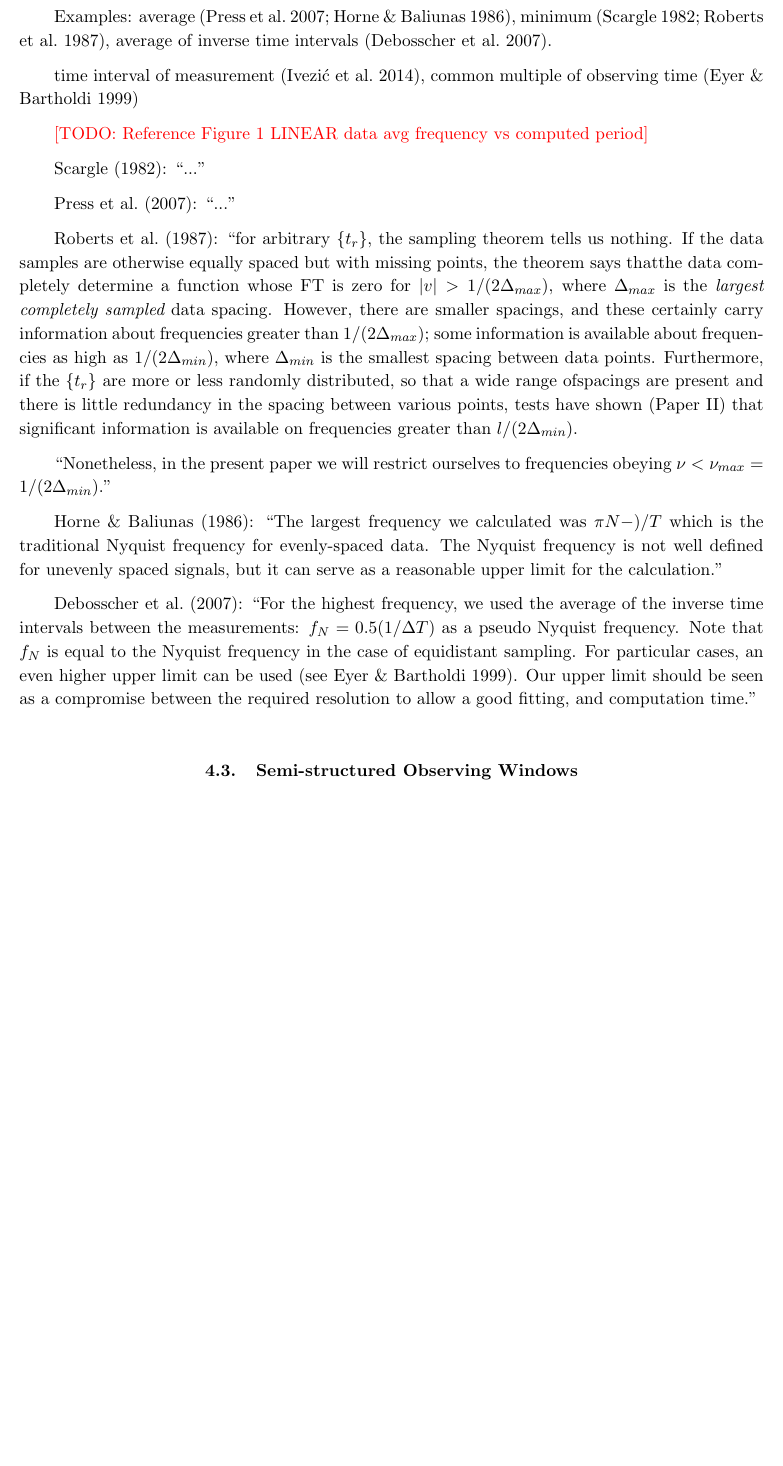
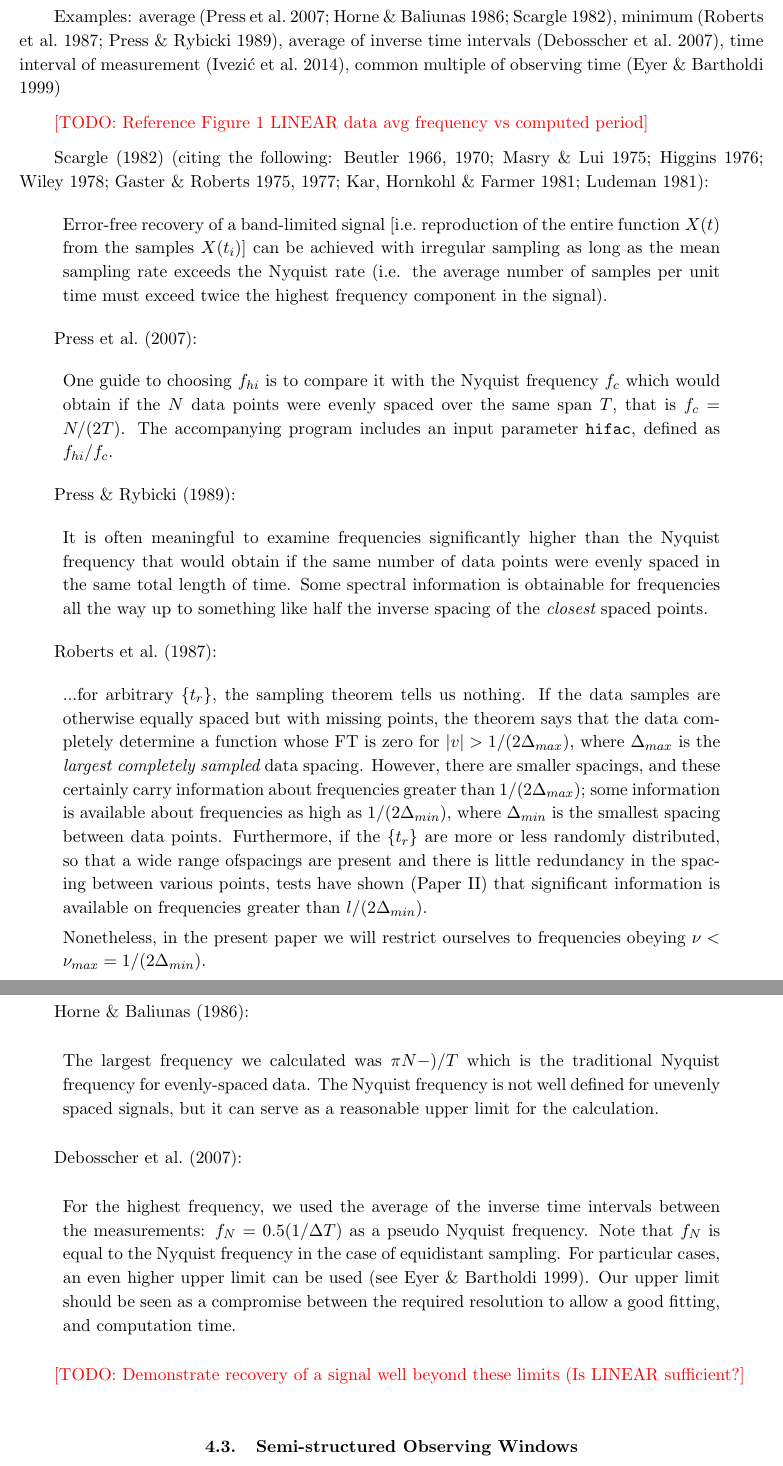
Before and after one commit to jakevdp/PracticalLombScargle, a LaTeX paper (PracticalLombScargle.tex): part of page 16 of 18 before the commit and two parts of pages 16 and 17 of 19 after it, the two joined at a grey line, cut so that both start at the same text, the shorter picture padded with empty space. Compiled offline with pdfLaTeX.

Commit message:
Add more pseudo nyquist quotes

```diff
--- a/PracticalLombScargle.tex
+++ b/PracticalLombScargle.tex
@@ -636,21 +636,37 @@ number of observed samples gets very large.
 
 NO!!!
 
-Examples: average \citep{NumRec, Horne86}, minimum \citep{Scargle82, Roberts87}, average of inverse time intervals \citep{Debosscher07}.
-
+Examples: average \citep{NumRec, Horne86, Scargle82}, minimum \citep{Roberts87, Press89}, average of inverse time intervals \citep{Debosscher07},
 time interval of measurement \citep{ICVG2014}, common multiple of observing time \citep{Eyer99}
 
 \todo{Reference Figure 1 LINEAR data avg frequency vs computed period}
 
 
-\citet{Scargle82}: ``...''
+\citet{Scargle82} (citing the following: Beutler 1966, 1970; Masry \& Lui 1975; Higgins 1976; Wiley 1978; Gaster \& Roberts 1975, 1977; Kar, Hornkohl \& Farmer 1981; Ludeman 1981):
+\begin{quote}
+Error-free recovery of a band-limited signal [i.e.~reproduction of the entire function $X(t)$ from the samples $X(t_i)$] can be achieved with irregular sampling as long as the mean sampling rate exceeds the Nyquist rate (i.e. the average number of samples per unit time must exceed twice the highest frequency component in the signal).
+\end{quote}
 
-\citet{NumRec}: ``...''
 
-\citet{Roberts87}: ``for arbitrary $\{t_r\}$,
-the sampling theorem tells us nothing.
+\citet{NumRec}:
+\begin{quote}
+One guide to choosing $f_{hi}$ is to compare it with the Nyquist frequency $f_c$ which would obtain if the $N$ data points were evenly spaced over the same span $T$, that is $f_c = N/(2T)$. The accompanying program includes an input parameter {\tt hifac}, defined as $f_{hi}/f_{c}$.
+\end{quote}
+
+\citet{Press89}:
+\begin{quote}
+It is often meaningful to examine frequencies significantly higher than the
+Nyquist frequency that would obtain if the same number of data points were
+evenly spaced in the same total length of time. Some spectral information is
+obtainable for frequencies all the way up to something like half the inverse
+spacing of the {\it closest} spaced points.
+\end{quote}
+
+\citet{Roberts87}:
+\begin{quote}
+...for arbitrary $\{t_r\}$, the sampling theorem tells us nothing.
 If the data samples are otherwise equally spaced but with missing
-points, the theorem says thatthe data completely determine
+points, the theorem says that the data completely determine
 a function whose FT is zero for $|v| > 1/(2\Delta_{max})$, where $\Delta_{max}$
 is the {\it largest completely sampled} data spacing. However,
 there are smaller spacings, and these certainly carry information
@@ -663,25 +679,33 @@ there is little redundancy in the spacing between various
 points, tests have shown (Paper II) that significant information
 is available on frequencies greater than $l/(2\Delta_{min})$.
 
-``Nonetheless, in the present paper we will restrict ourselves
+Nonetheless, in the present paper we will restrict ourselves
 to frequencies obeying
-$\nu < \nu_{max} = 1/(2\Delta_{min})$.''
+$\nu < \nu_{max} = 1/(2\Delta_{min})$.
+\end{quote}
 
-\citet{Horne86}: ``The largest frequency we calculated was $\pi N-)/T$ which
+\citet{Horne86}:
+\begin{quote}
+The largest frequency we calculated was $\pi N-)/T$ which
 is the traditional Nyquist frequency for evenly-spaced data. The Nyquist
 frequency is not well defined for unevenly spaced signals, but it can serve as
-a reasonable upper limit for the calculation.''
+a reasonable upper limit for the calculation.
+\end{quote}
 
-\citet{Debosscher07}: ``For the
-highest frequency, we used the average of the inverse time intervals
+\citet{Debosscher07}:
+\begin{quote}
+For the highest frequency, we used the average of the inverse time intervals
 between the measurements: $f_N = 0.5(1/\Delta T)$ as a pseudo
 Nyquist frequency. Note that $f_N$ is equal to the Nyquist frequency
 in the case of equidistant sampling. For particular cases,
 an even higher upper limit can be used \citep[see][]{Eyer99}.
 Our upper limit should be seen as a compromise between
 the required resolution to allow a good fitting, and computation
-time.''
+time.
+\end{quote}
 
+
+\todo{Demonstrate recovery of a signal well beyond these limits (Is LINEAR sufficient?}
 
 
 \subsection{Semi-structured Observing Windows}
```
